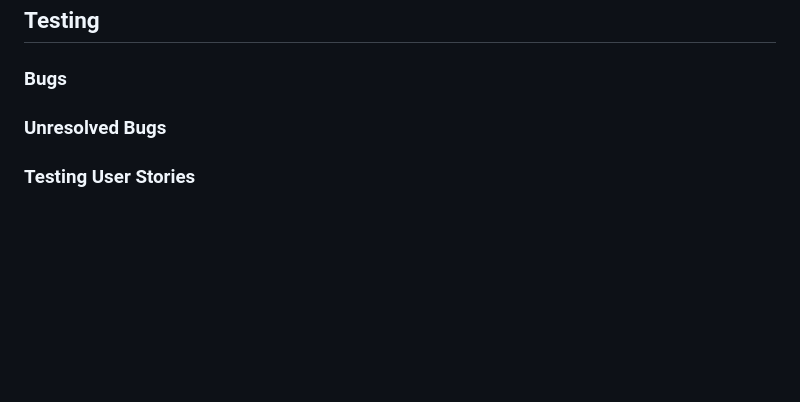
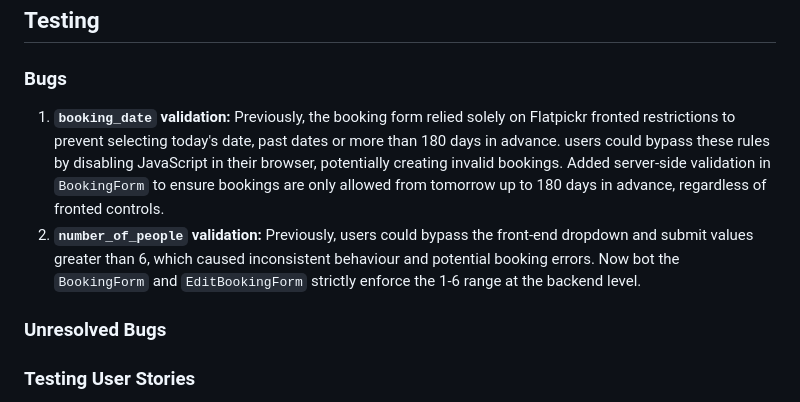
Before and after one commit to dagmara-szproch/kode-restaurant, a Markdown page: README.md, the part around one of its changes. Rendered like a GitHub page; blank space fills up the shorter version.

```diff
--- a/README.md
+++ b/README.md
@@ -124,6 +125,9 @@ The aplication uses 2 main models: Restaurant and Booking.
 ## Testing
 
 ### Bugs
+
+1. **`booking_date` validation:** Previously, the booking form relied solely on Flatpickr fronted restrictions to prevent selecting today's date, past dates or more than 180 days in advance. users could bypass these rules by disabling JavaScript in their browser, potentially creating invalid bookings. Added server-side validation in `BookingForm` to ensure bookings are only allowed from tomorrow up to 180 days in advance, regardless of fronted controls.
+2. **`number_of_people` validation:** Previously, users could bypass the front-end dropdown and submit values greater than 6, which caused inconsistent behaviour and potential booking errors. Now bot the `BookingForm` and `EditBookingForm` strictly enforce the 1-6 range at the backend level.
 
 ### Unresolved Bugs
 
```
Also changed, not shown: other parts of README.md (+1 -0 lines).
